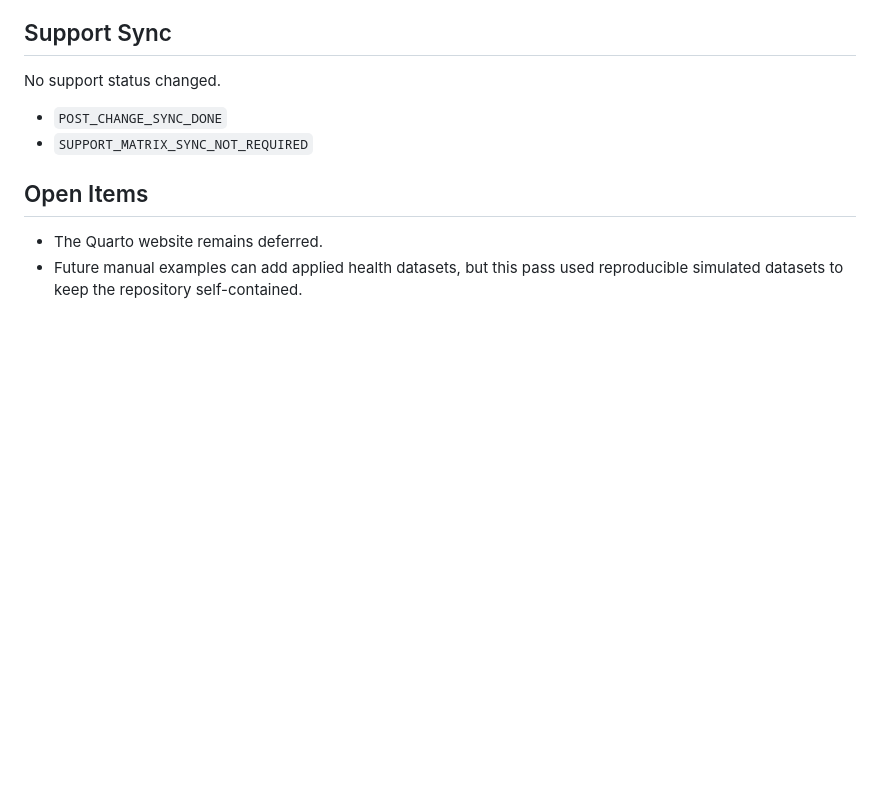
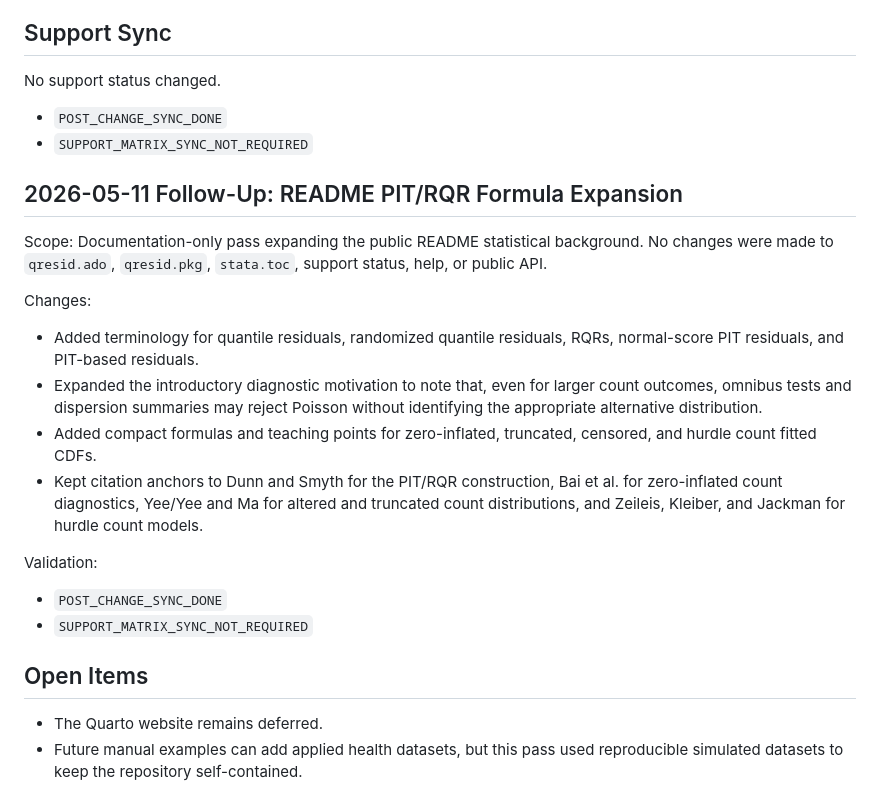
Before and after one commit to psotob91/qresid-research-program, a Markdown page: 03_REPO_REVIEW/QRESID_TUTORIAL_DIAGNOSTIC_STRENGTHENING_AUDIT.md, the part around the change. Rendered like a GitHub page; blank space fills up the shorter version.

Commit message:
docs: sync readme pit formula expansion

```diff
--- a/03_REPO_REVIEW/QRESID_TUTORIAL_DIAGNOSTIC_STRENGTHENING_AUDIT.md
+++ b/03_REPO_REVIEW/QRESID_TUTORIAL_DIAGNOSTIC_STRENGTHENING_AUDIT.md
@@ -68,6 +68,31 @@ Run from the `qresid/` repository root.
 ## Support Sync
 
 No support status changed.
+
+- `POST_CHANGE_SYNC_DONE`
+- `SUPPORT_MATRIX_SYNC_NOT_REQUIRED`
+
+## 2026-05-11 Follow-Up: README PIT/RQR Formula Expansion
+
+Scope: Documentation-only pass expanding the public README statistical
+background. No changes were made to `qresid.ado`, `qresid.pkg`, `stata.toc`,
+support status, help, or public API.
+
+Changes:
+
+- Added terminology for quantile residuals, randomized quantile residuals,
+  RQRs, normal-score PIT residuals, and PIT-based residuals.
+- Expanded the introductory diagnostic motivation to note that, even for
+  larger count outcomes, omnibus tests and dispersion summaries may reject
+  Poisson without identifying the appropriate alternative distribution.
+- Added compact formulas and teaching points for zero-inflated, truncated,
+  censored, and hurdle count fitted CDFs.
+- Kept citation anchors to Dunn and Smyth for the PIT/RQR construction, Bai et
+  al. for zero-inflated count diagnostics, Yee/Yee and Ma for altered and
+  truncated count distributions, and Zeileis, Kleiber, and Jackman for hurdle
+  count models.
+
+Validation:
 
 - `POST_CHANGE_SYNC_DONE`
 - `SUPPORT_MATRIX_SYNC_NOT_REQUIRED`
```
